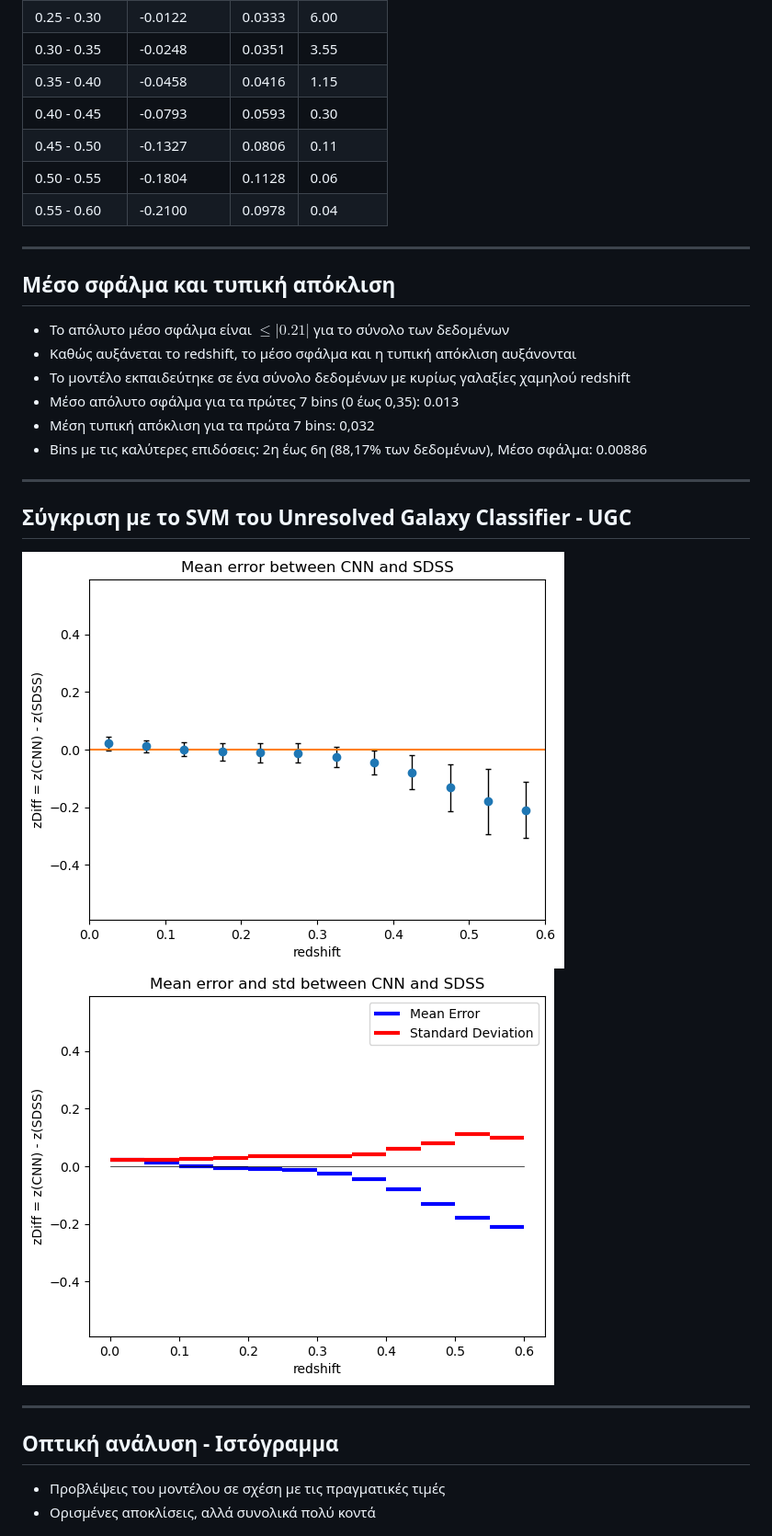
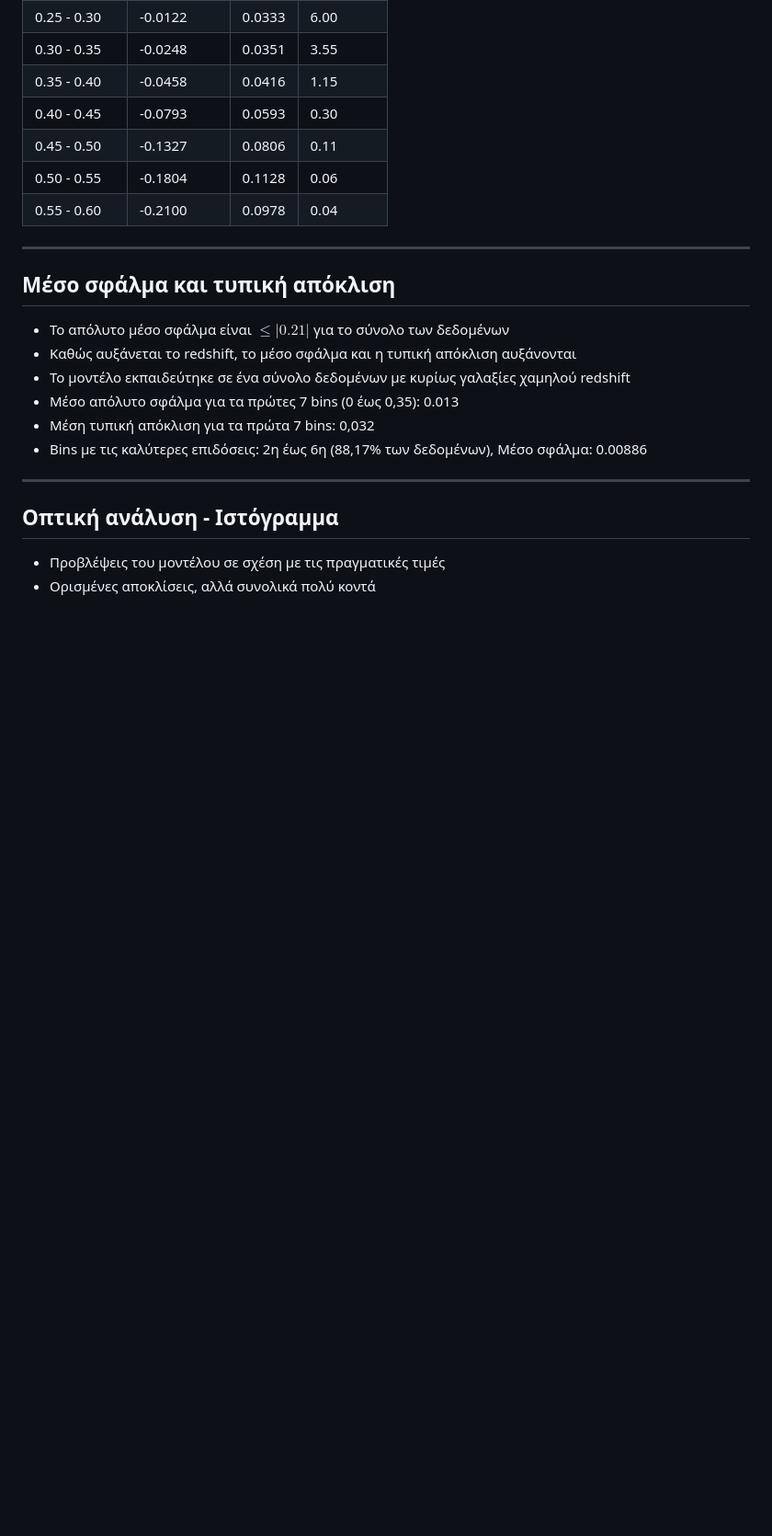
Before and after one commit to kiraleos/dissertation, a Markdown page: src/presentation.md, the part around one of its changes. Shown at 92% size. Drawn GitHub-style; blank space fills up the shorter version.

```diff
--- a/src/presentation.md
+++ b/src/presentation.md
@@ -289,13 +289,6 @@ math: mathjax
 
 ---
 
-## Σύγκριση με το SVM του Unresolved Galaxy Classifier - UGC
-
-![bg right w:630](../figures/errorbars_0.5_bins.png)
-![bg right w:630](../figures/hlines_0.5_bins.png)
-
----
-
 ## Οπτική ανάλυση - Ιστόγραμμα
 
 - Προβλέψεις του μοντέλου σε σχέση με τις πραγματικές τιμές
```
Also changed, not shown: other parts of src/presentation.md (+14 -0 lines).
